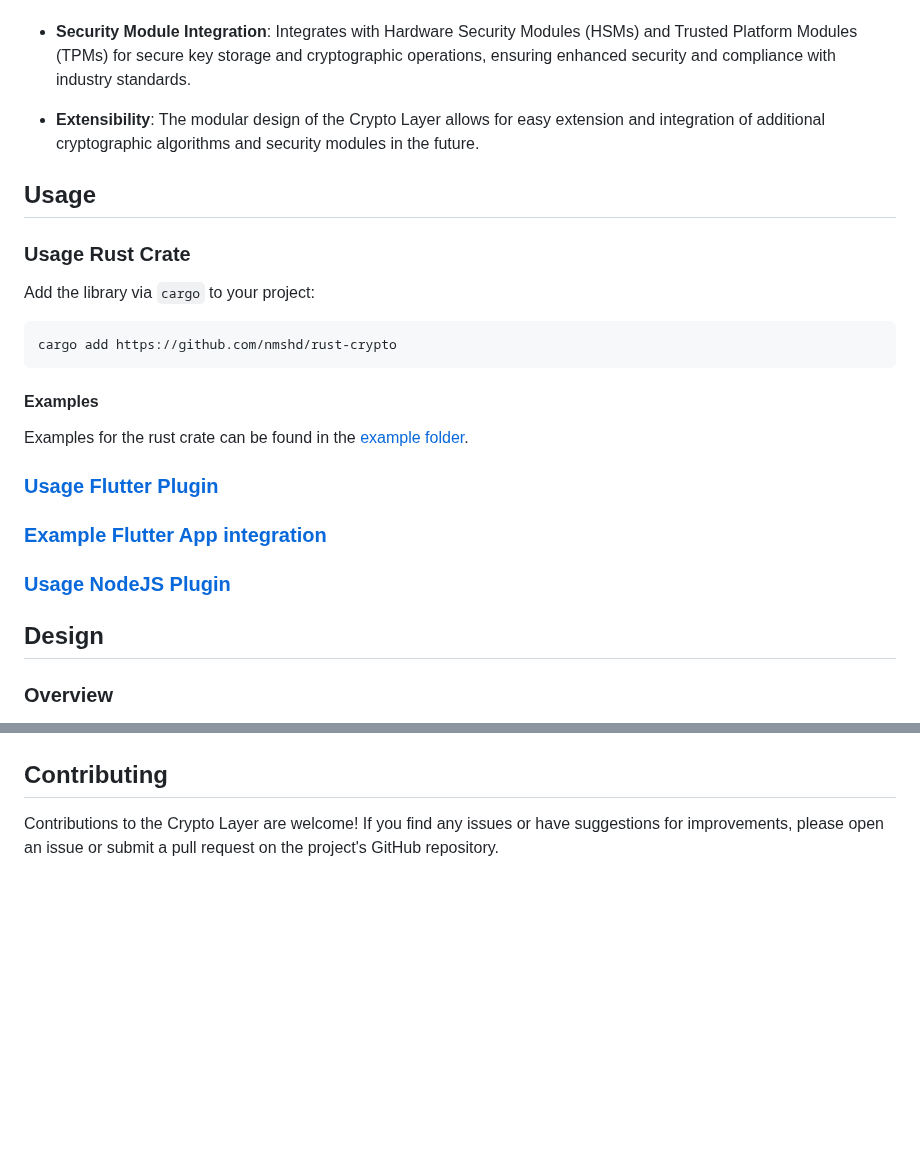
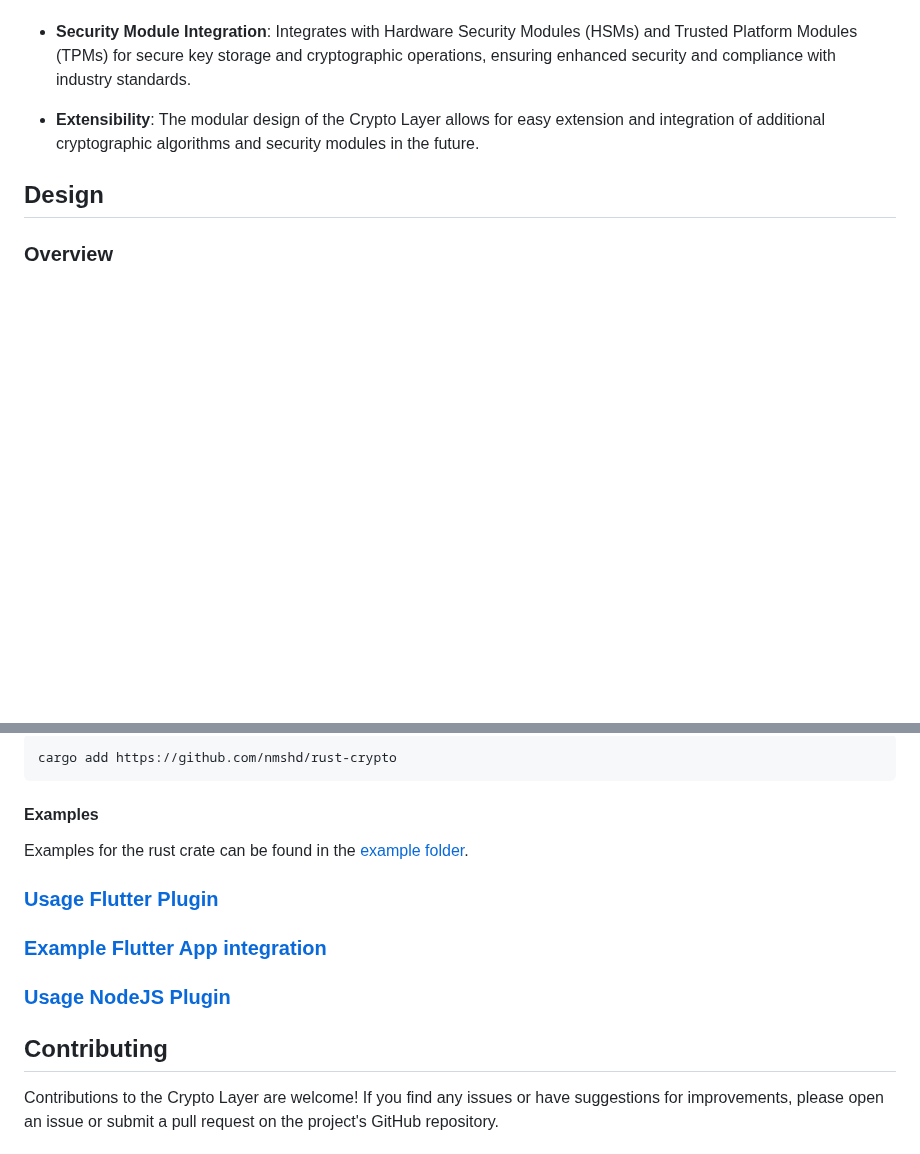
Before and after one commit to nmshd/rust-crypto, a Markdown page: README.md, 2 parts joined by grey strips. GitHub-like rendering; blank space fills up the shorter version.

````diff
--- a/README.md
+++ b/README.md
@@ -38,27 +38,6 @@ It offers a wide range of functionalities, including encryption, decryption, sig
 - **Extensibility**: The modular design of the Crypto Layer allows for easy extension and integration of additional cryptographic algorithms and security modules in the future.
 
 
-## Usage
-
-### Usage Rust Crate
-
-Add the library via `cargo` to your project:
-```
-cargo add https://github.com/nmshd/rust-crypto
-```
-
-#### Examples
-
-Examples for the rust crate can be found in the [example folder](./examples/).
-
-
-### [Usage Flutter Plugin](./flutter_plugin/README.md)
-
-### [Example Flutter App integration](./flutter_app/README.md)
-
-### [Usage NodeJS Plugin](./node-plugin/README.md)
-
-
 ## Design
 
 ### Overview
@@ -137,4 +120,18 @@ architecture-beta
 ```
+cargo add https://github.com/nmshd/rust-crypto
+```
+
+#### Examples
+
+Examples for the rust crate can be found in the [example folder](./examples/).
+
+
+### [Usage Flutter Plugin](./flutter_plugin/README.md)
+
+### [Example Flutter App integration](./flutter_app/README.md)
+
+### [Usage NodeJS Plugin](./node-plugin/README.md)
+
 
 ## Contributing
 
````
Also changed, not shown: other parts of README.md (+37 -33 lines).
